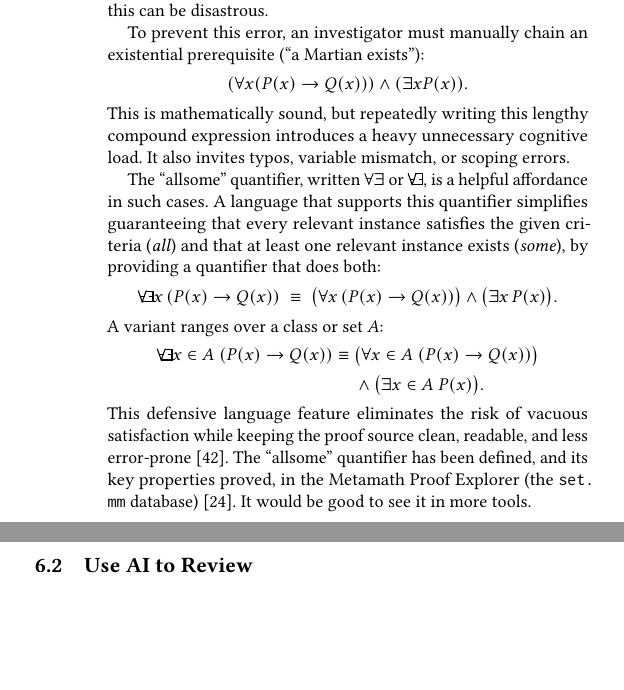
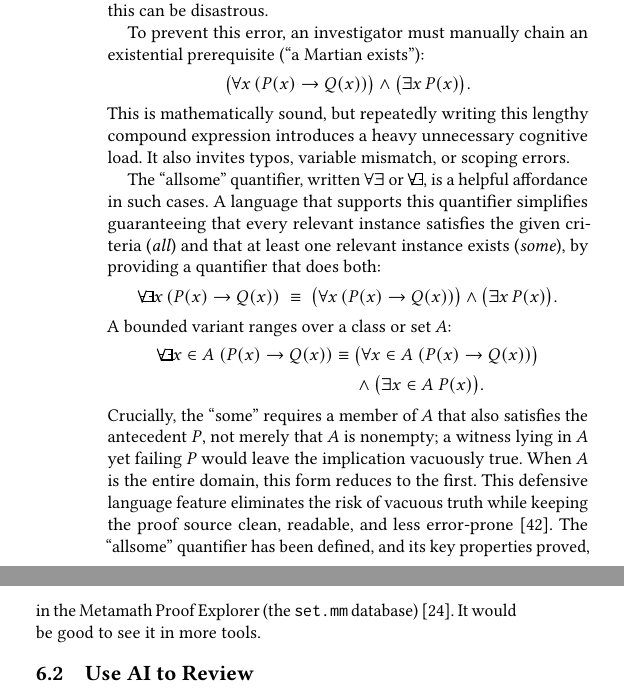
Before and after one commit to david-a-wheeler/david-a-wheeler.github.io, a LaTeX thesis (trusting-trust/dissertation/assumption-independence-ddc.tex): two parts of the columns of page 7 of 11, joined at a grey line, cut so that both start at the same text, the shorter picture padded with empty space. Compiled offline with pdfLaTeX.

Commit message:
Update TeX
Signed-off-by: David A. Wheeler <dwheeler@dwheeler.com>

```diff
--- a/trusting-trust/dissertation/assumption-independence-ddc.tex
+++ b/trusting-trust/dissertation/assumption-independence-ddc.tex
@@ -910,17 +910,17 @@ The SPARK system has an option that warns about constructs like this because the
 In standard first-order logic, universal statements of the form $\forall x (P(x) \rightarrow Q(x))$ are susceptible to the trap of \emph{vacuous truth}. If no object in the universe satisfies the antecedent $P(x)$, the entire statement is always true. Put plainly, both ``all Martians are green'' and ``all Martians are not green'' are true if there are no Martians. In security verification, this can be disastrous.
 
 To prevent this error, an investigator must manually chain an existential prerequisite (``a Martian exists''):
-\[(\forall x (P(x) \rightarrow Q(x))) \land (\exists x P(x)).\]
+\[\bigl(\forall x \, (P(x) \rightarrow Q(x))\bigr) \land \bigl(\exists x \, P(x)\bigr).\]
 This is mathematically sound, but repeatedly writing this lengthy compound expression introduces a heavy unnecessary cognitive load. It also invites typos, variable mismatch, or scoping errors.
 
 The ``allsome'' quantifier, written $\forall\exists$ or $\allsome$, is a helpful affordance in such cases. A language that supports this quantifier simplifies guaranteeing that every relevant instance satisfies the given criteria (\emph{all}) and that at least one relevant instance exists (\emph{some}), by providing a quantifier that does both:
 \[\allsome x \, (P(x) \rightarrow Q(x)) \;\equiv\; \bigl(\forall x \, (P(x) \rightarrow Q(x))\bigr) \land \bigl(\exists x \, P(x)\bigr).\]
-A variant ranges over a class or set $A$:
+A bounded variant ranges over a class or set $A$:
 \[\begin{aligned}
 \allsome x \in A \; (P(x) \rightarrow Q(x)) \equiv{} & \bigl(\forall x \in A \; (P(x) \rightarrow Q(x))\bigr) \\
 & {}\land \bigl(\exists x \in A \; P(x)\bigr).
 \end{aligned}\]
-This defensive language feature eliminates the risk of vacuous satisfaction while keeping the proof source clean, readable, and less error-prone~\cite{wheeler2026allsome}. The ``allsome'' quantifier has been defined, and its key properties proved, in the Metamath Proof Explorer (the \code{set.mm} database)~\cite{metamathmpe}. It would be good to see it in more tools.
+Crucially, the ``some'' requires a member of $A$ that also satisfies the antecedent $P$, not merely that $A$ is nonempty; a witness lying in $A$ yet failing $P$ would leave the implication vacuously true. When $A$ is the entire domain, this form reduces to the first. This defensive language feature eliminates the risk of vacuous truth while keeping the proof source clean, readable, and less error-prone~\cite{wheeler2026allsome}. The ``allsome'' quantifier has been defined, and its key properties proved, in the Metamath Proof Explorer (the \code{set.mm} database)~\cite{metamathmpe}. It would be good to see it in more tools.
 
 \subsection{Use AI to Review}
 
```
